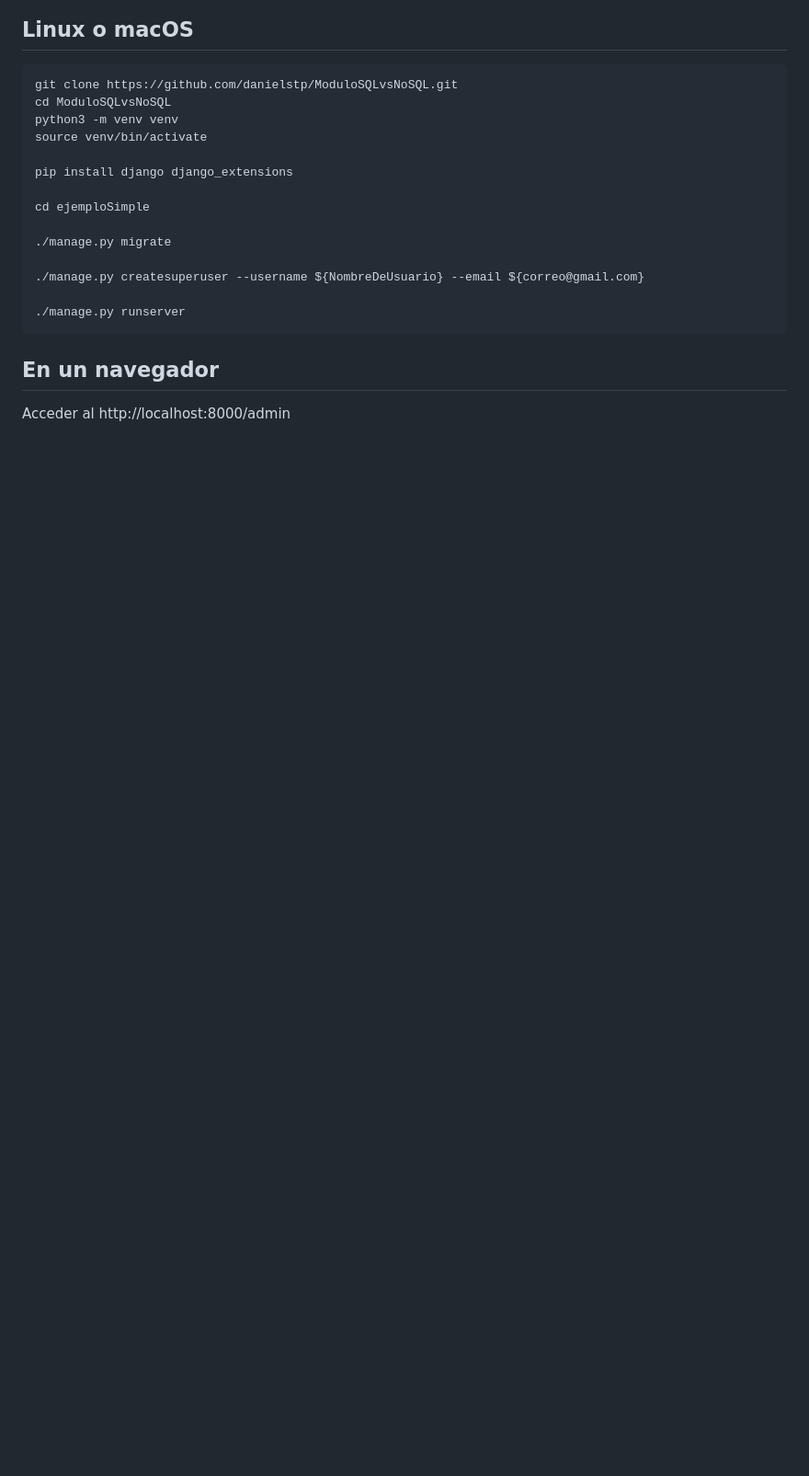
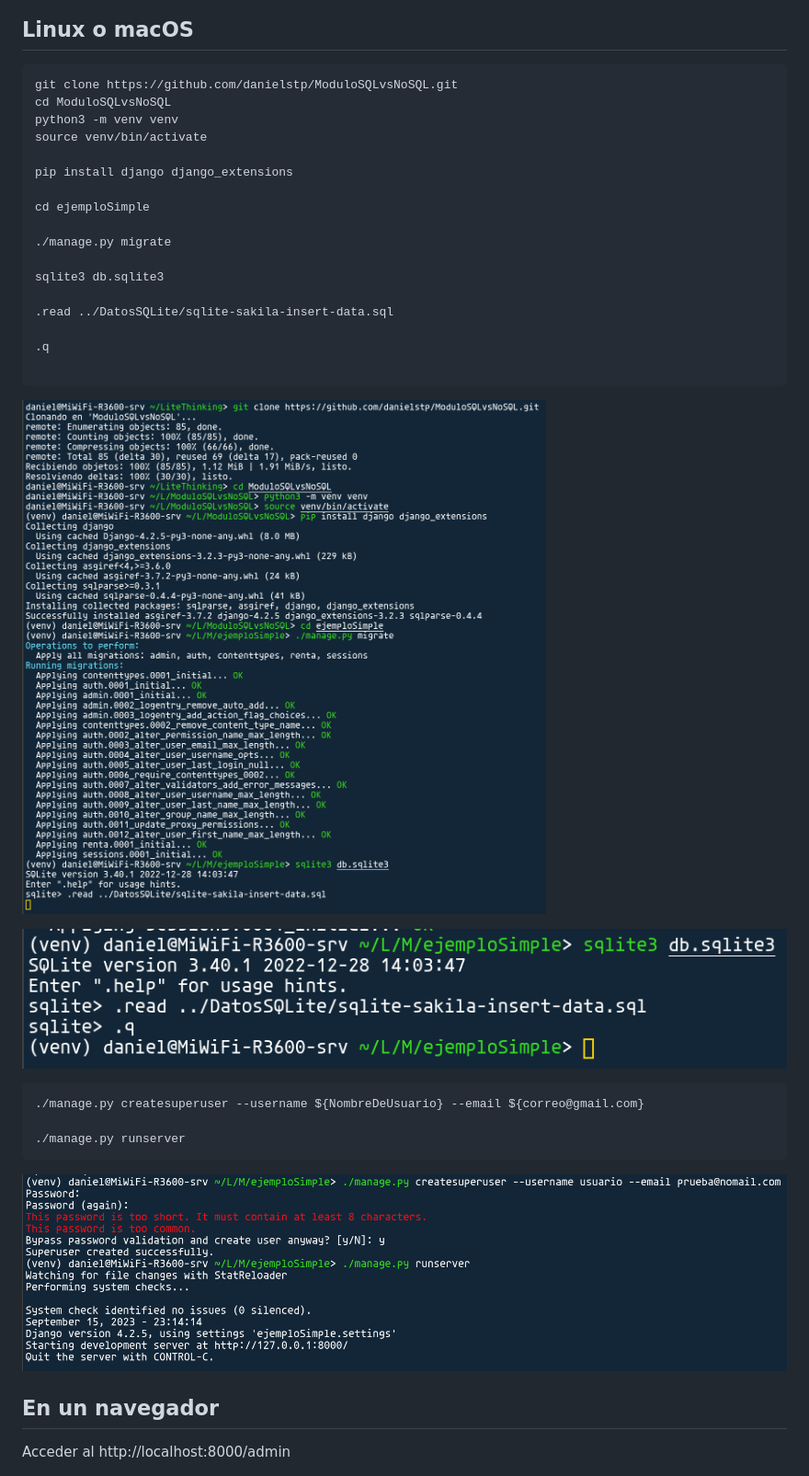
Before and after one commit to danielstp/ModuloSQLvsNoSQL, a Markdown page: Docs/PruebaDjango.md, the part around the change printed below. Shown: that part at 92% size. Drawn GitHub-style; pictures changed too: Imgs/EjecutarDjangoEnLinux.png (added), Imgs/FinalizarCargaDeDatosEnLinux.png (added), Imgs/PasosEnLinux.png (added); blank space fills up the shorter version.

Commit message:
Capturas en Linux

````diff
--- a/Docs/PruebaDjango.md
+++ b/Docs/PruebaDjango.md
@@ -42,11 +52,22 @@ cd ejemploSimple
 
 ./manage.py migrate
 
+sqlite3 db.sqlite3
+
+.read ../DatosSQLite/sqlite-sakila-insert-data.sql
+
+.q
+
+```
+![](../Imgs/PasosEnLinux.png)
+
+![](../Imgs/FinalizarCargaDeDatosEnLinux.png)
+```
 ./manage.py createsuperuser --username ${NombreDeUsuario} --email ${correo@gmail.com}
 
 ./manage.py runserver
 ```
-
+![](../Imgs/EjecutarDjangoEnLinux.png)
 
 ## En un navegador
 
````
Also changed, not shown: other parts of Docs/PruebaDjango.md (+10 -0 lines).
